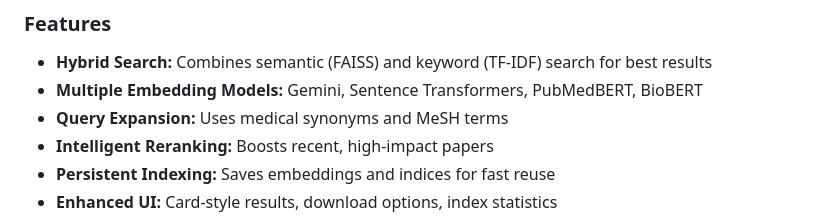
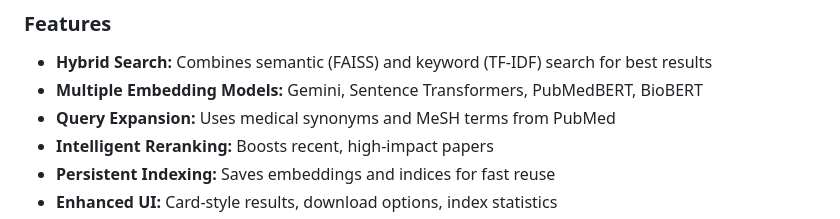
Before and after one commit to MANIKANDAN1201/PubMed, a Markdown page: README.md, the part around the change. GitHub-like rendering.

```diff
--- a/README.md
+++ b/README.md
@@ -6,7 +6,7 @@ This Streamlit app enables advanced semantic and hybrid search over PubMed biome
 
 - **Hybrid Search:** Combines semantic (FAISS) and keyword (TF-IDF) search for best results
 - **Multiple Embedding Models:** Gemini, Sentence Transformers, PubMedBERT, BioBERT
-- **Query Expansion:** Uses medical synonyms and MeSH terms
+- **Query Expansion:** Uses medical synonyms and MeSH terms from PubMed
 - **Intelligent Reranking:** Boosts recent, high-impact papers
 - **Persistent Indexing:** Saves embeddings and indices for fast reuse
 - **Enhanced UI:** Card-style results, download options, index statistics
```
